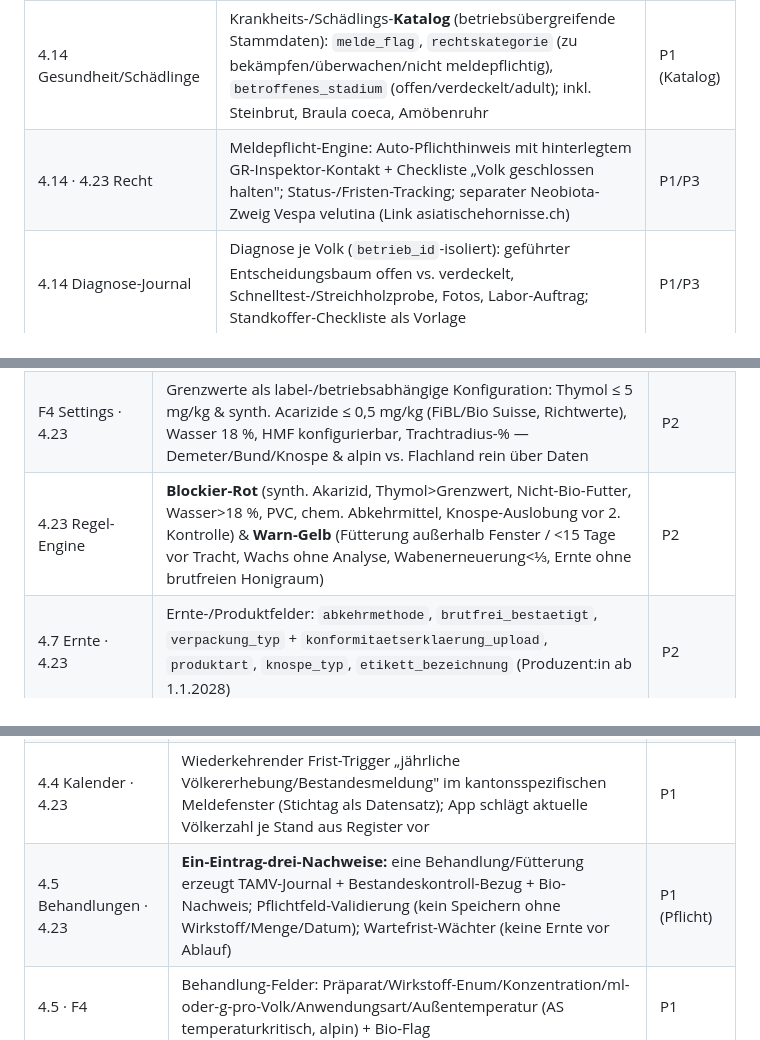
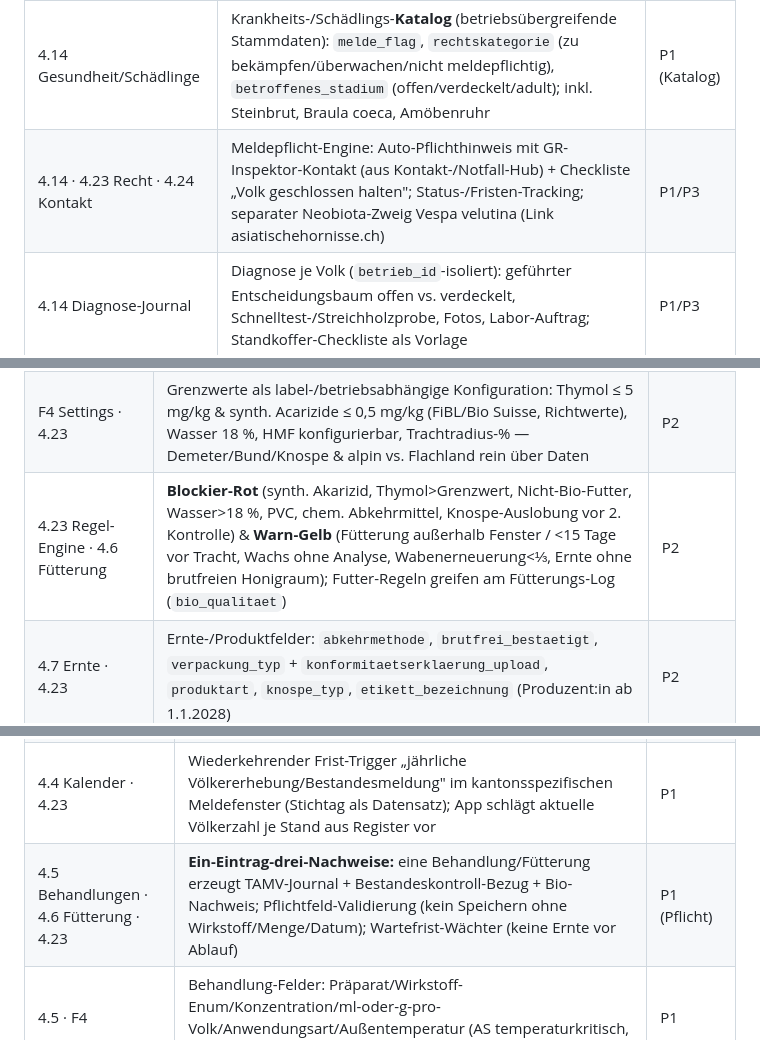
Before and after one commit to DanielProyer/bienen-app, a Markdown page: docs/imkerei-fachwissen-app-implikationen.md, 3 parts joined by grey strips. Rendered like a GitHub page.

```diff
--- a/docs/imkerei-fachwissen-app-implikationen.md
+++ b/docs/imkerei-fachwissen-app-implikationen.md
@@ -71,7 +71,7 @@ Quelle: [`../imkerei/02_Recherche/14_Bienengesundheit_Krankheiten_CH.md`](../imk
 | Betroffene App-Module | Datenfelder / Regeln | Priorität |
 |---|---|---|
 | 4.14 Gesundheit/Schädlinge | Krankheits-/Schädlings-**Katalog** (betriebsübergreifende Stammdaten): `melde_flag`, `rechtskategorie` (zu bekämpfen/überwachen/nicht meldepflichtig), `betroffenes_stadium` (offen/verdeckelt/adult); inkl. Steinbrut, Braula coeca, Amöbenruhr | P1 (Katalog) |
-| 4.14 · 4.23 Recht | Meldepflicht-Engine: Auto-Pflichthinweis mit hinterlegtem GR-Inspektor-Kontakt + Checkliste „Volk geschlossen halten"; Status-/Fristen-Tracking; separater Neobiota-Zweig Vespa velutina (Link asiatischehornisse.ch) | P1/P3 |
+| 4.14 · 4.23 Recht · 4.24 Kontakt | Meldepflicht-Engine: Auto-Pflichthinweis mit GR-Inspektor-Kontakt (aus Kontakt-/Notfall-Hub) + Checkliste „Volk geschlossen halten"; Status-/Fristen-Tracking; separater Neobiota-Zweig Vespa velutina (Link asiatischehornisse.ch) | P1/P3 |
 | 4.14 Diagnose-Journal | Diagnose je Volk (`betrieb_id`-isoliert): geführter Entscheidungsbaum offen vs. verdeckelt, Schnelltest-/Streichholzprobe, Fotos, Labor-Auftrag; Standkoffer-Checkliste als Vorlage | P1/P3 |
 | 4.23 Recht · F4 Settings | Sperr-/Sanierungsstatus je Standort mit konfig. Referenz-Radien 2 km (AFB) / 1 km (EFB) + ~30-Tage-Kontrollfrist als **versionierte Referenzdaten** | P1 |
 | 4.4 Kalender | Saisonale Gesundheits-Erinnerungen mit Höhen-/Phänologie-Offset (Wabenerneuerung, Varroa-Fenster, Mäusegitter/Spechtschutz, Aethina-Falle, velutina-Wachsamkeit) | P1 |
@@ -121,7 +121,7 @@ Quelle: [`../imkerei/02_Recherche/18_Bio_Imkerei_Knospe_Schweiz.md`](../imkerei/
 |---|---|---|
 | 4.23 Recht/Bio (Querschnitt) | **Bio-Konformitäts-Layer** quer über Fütterung/Behandlung/Wachs/Ernte/Zukauf, mandantenfähig: `label_ziel`, `zert_status`, `kontrollstelle`, `mo`, Fristen als **Daten** | P2 |
 | F4 Settings · 4.23 | Grenzwerte als label-/betriebsabhängige Konfiguration: Thymol ≤ 5 mg/kg & synth. Acarizide ≤ 0,5 mg/kg (FiBL/Bio Suisse, Richtwerte), Wasser 18 %, HMF konfigurierbar, Trachtradius-% — Demeter/Bund/Knospe & alpin vs. Flachland rein über Daten | P2 |
-| 4.23 Regel-Engine | **Blockier-Rot** (synth. Akarizid, Thymol>Grenzwert, Nicht-Bio-Futter, Wasser>18 %, PVC, chem. Abkehrmittel, Knospe-Auslobung vor 2. Kontrolle) & **Warn-Gelb** (Fütterung außerhalb Fenster / <15 Tage vor Tracht, Wachs ohne Analyse, Wabenerneuerung<⅓, Ernte ohne brutfreien Honigraum) | P2 |
+| 4.23 Regel-Engine · 4.6 Fütterung | **Blockier-Rot** (synth. Akarizid, Thymol>Grenzwert, Nicht-Bio-Futter, Wasser>18 %, PVC, chem. Abkehrmittel, Knospe-Auslobung vor 2. Kontrolle) & **Warn-Gelb** (Fütterung außerhalb Fenster / <15 Tage vor Tracht, Wachs ohne Analyse, Wabenerneuerung<⅓, Ernte ohne brutfreien Honigraum); Futter-Regeln greifen am Fütterungs-Log (`bio_qualitaet`) | P2 |
 | 4.7 Ernte · 4.23 | Ernte-/Produktfelder: `abkehrmethode`, `brutfrei_bestaetigt`, `verpackung_typ` + `konformitaetserklaerung_upload`, `produktart`, `knospe_typ`, `etikett_bezeichnung` (Produzent:in ab 1.1.2028) | P2 |
 | 4.23 Assistent | Ein-Klick Bio-Doku-Export (Standortverzeichnis + Journale) + Umstellungs-/Zertifizierungs-Assistent als 8-Schritt-Statusmaschine mit Fristen-Triggern (Kontrollvertrag 30.04., Wachsprobe UJ1, 2. Kontrolle bis Mai UJ2) | P2 |
 
@@ -133,7 +133,7 @@ Quelle: [`../imkerei/02_Recherche/19_Recht_Tierverkehr_Bestandeskontrolle_CH_GR.
 | 4.2 Völker & Standorte · 4.23 | Datenmodell (`betrieb_id`/RLS): `betrieb/halter`, `standort` (Standnummer, GPS, Höhe, Inspektionskreis/AFA Bi, Plakette-Flag), `volk` (Register-Kern mit Königin-Linie) | P1 |
 | 4.23 Recht (Pflicht) | `bestandeskontrolle_ereignis` (append-only), `behandlung` (TAMV-Journal), `tierarzneimittel_inventar`, `fuetterung`, `honig_los/ernte`, Dokument-/Belege-Ablage | P1 (Pflicht) |
 | 4.4 Kalender · 4.23 | Wiederkehrender Frist-Trigger „jährliche Völkererhebung/Bestandesmeldung" im kantonsspezifischen Meldefenster (Stichtag als Datensatz); App schlägt aktuelle Völkerzahl je Stand aus Register vor | P1 |
-| 4.5 Behandlungen · 4.23 | **Ein-Eintrag-drei-Nachweise:** eine Behandlung/Fütterung erzeugt TAMV-Journal + Bestandeskontroll-Bezug + Bio-Nachweis; Pflichtfeld-Validierung (kein Speichern ohne Wirkstoff/Menge/Datum); Wartefrist-Wächter (keine Ernte vor Ablauf) | P1 (Pflicht) |
+| 4.5 Behandlungen · 4.6 Fütterung · 4.23 | **Ein-Eintrag-drei-Nachweise:** eine Behandlung/Fütterung erzeugt TAMV-Journal + Bestandeskontroll-Bezug + Bio-Nachweis; Pflichtfeld-Validierung (kein Speichern ohne Wirkstoff/Menge/Datum); Wartefrist-Wächter (keine Ernte vor Ablauf) | P1 (Pflicht) |
 | 4.5 · F4 | Behandlung-Felder: Präparat/Wirkstoff-Enum/Konzentration/ml-oder-g-pro-Volk/Anwendungsart/Außentemperatur (AS temperaturkritisch, alpin) + Bio-Flag | P1 |
 | 4.23 Export · F1 Backup | Revisionssicherer Export (append-only, änderungsverfolgt) im BLV-Layout: Behandlungsjournal, Inventar, Bestandeskontrolle, Fütterungsnachweis, Los-/Etikettendaten | P1/P2 |
 | F4 Settings (Kanton-Steuerfeld) | **Kanton als Steuerfeld:** Formularnamen, Fristen, Kennzeichnungsvorgaben, Kontaktstellen pro Kanton als Daten (GR exemplarisch, generisch für ZH/BE/…); 10-Tage-Wandermeldung als kantonsspezifischer Regel-Datensatz | P1 |
```
Also changed, not shown: other parts of docs/imkerei-fachwissen-app-implikationen.md (+6 -6 lines).
